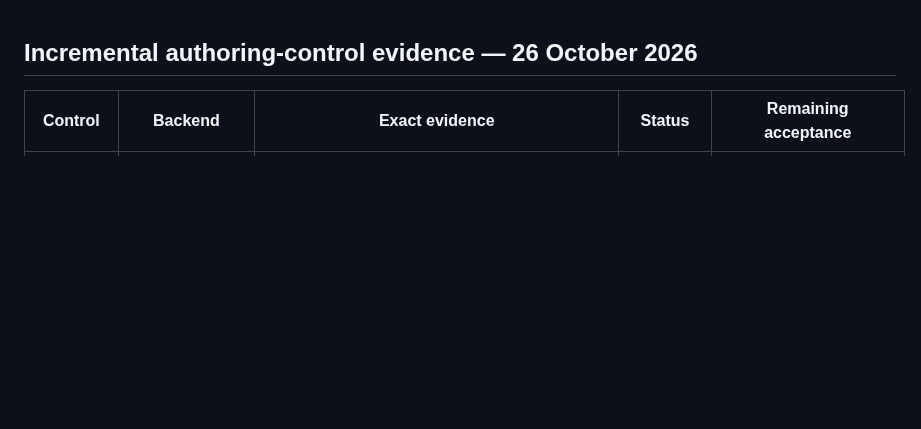
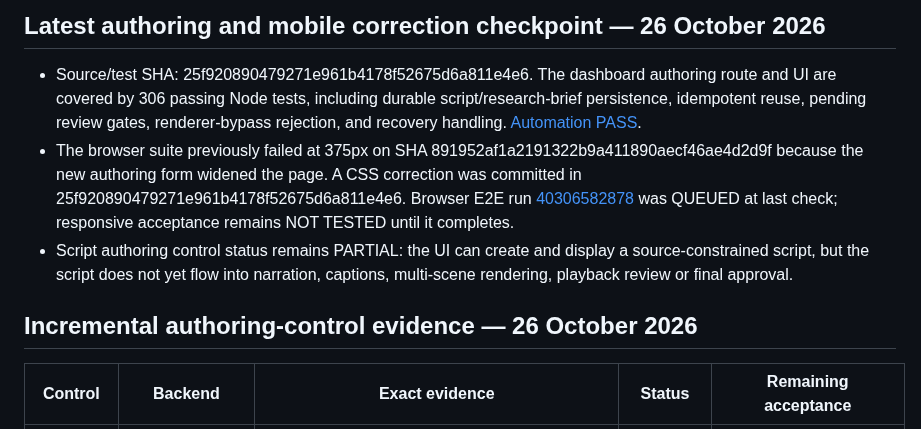
Before and after one commit to clickerrish-art/YT-AUTO-VISE, a Markdown page: docs/DASHBOARD_CONTROL_ACCEPTANCE_MATRIX.md, the part around the change. Rendered like a GitHub page; blank space fills up the shorter version.

Commit message:
Record latest authoring integration and responsive E2E status

```diff
--- a/docs/DASHBOARD_CONTROL_ACCEPTANCE_MATRIX.md
+++ b/docs/DASHBOARD_CONTROL_ACCEPTANCE_MATRIX.md
@@ -1,3 +1,10 @@
+
+
+## Latest authoring and mobile correction checkpoint — 26 October 2026
+
+- Source/test SHA: 25f920890479271e961b4178f52675d6a811e4e6. The dashboard authoring route and UI are covered by 306 passing Node tests, including durable script/research-brief persistence, idempotent reuse, pending review gates, renderer-bypass rejection, and recovery handling. [Automation PASS](https://github.com/clickerrish-art/YT-AUTO-VISE/actions/runs/40306582741).
+- The browser suite previously failed at 375px on SHA 891952af1a2191322b9a411890aecf46ae4d2d9f because the new authoring form widened the page. A CSS correction was committed in 25f920890479271e961b4178f52675d6a811e4e6. Browser E2E run [40306582878](https://github.com/clickerrish-art/YT-AUTO-VISE/actions/runs/40306582878) was QUEUED at last check; responsive acceptance remains NOT TESTED until it completes.
+- Script authoring control status remains PARTIAL: the UI can create and display a source-constrained script, but the script does not yet flow into narration, captions, multi-scene rendering, playback review or final approval.
 
 
 ## Incremental authoring-control evidence — 26 October 2026
```
